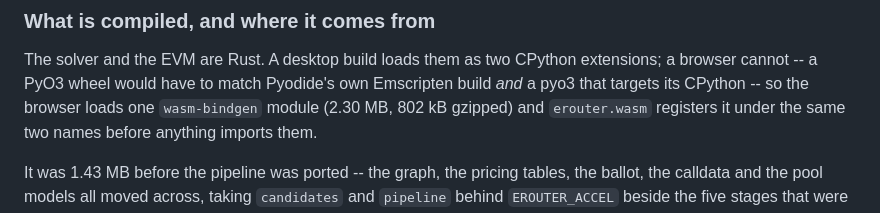
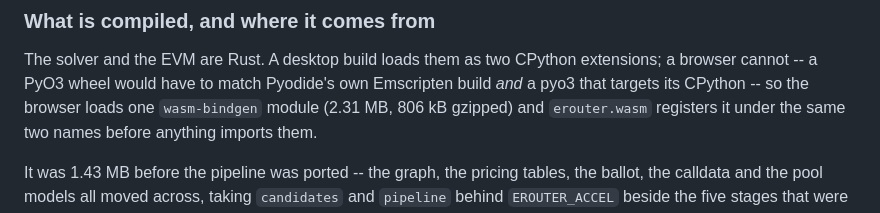
Before and after one commit to michwill/flet-curve-demo, a Markdown page: README.md, the part around the change. Rendered like a GitHub page.

Commit message:
Bump the router to one that can quote a fraction of a cent
`1319d4b`, `171be47` and `fe16d20`.  One of them moves the quote path.

**The refine floor.** A trade of 0.001 USDT came back `flow conservation is
violated`, which reads as a solver failure and was not one: the refine pass
sizes its probes off the trade -- 5%, 10%, 20% of it -- and floored them only
at a millionth of the input token, so a small enough trade asked its pools for
probes orders of magnitude below the smallest node the coarse ladder held, and
`a = y0/x0` is read off exactly that node.  The floor is the ladder's own
resolution now.  A/B'd here on today's live state, by putting `probe.py` back
to `f9d3c80` and running the same sizes through the reference both ways:

    USDC -> USDT   0.001    REFUSED -> ok
    USDT -> trUSD  0.001    REFUSED either way

The second is the pair upstream measured, and it does not reproduce here --
that measurement was pinned at block 25,891,322 and the pool set has moved.
The first is the same fix showing on the pair that does.  From a tenth of a
dollar up, upstream reports the answer unchanged to the wei.

**Panic guards at the bindings.**  `f9d3c80` did the pool models; this does the
boundary, which fuzzing said was the other half -- 37 panics in 372,600 calls
across 207 entry points, all of them parallel arrays that were not parallel or
an index that was not an index.  Every guard had to be written again for wasm,
because a check in `slippage_py.rs` protects only CPython and wasm32 is the
target where a panic cannot be caught at all.

**`fe16d20`** is documentation: it corrects what the last commit said the
sub-cent residual was, having measured it.

Rebuilt native and wasm -- the crates changed and `wasm_is_stale` agreed.  The
module is 2,309,486 bytes, 805,960 gzipped, up 7 kB gzipped from the guards,
and the README's figures move with it.

Verified through the built `dist/`, because native tests say nothing about the
wasm path:

    1000 USDC   -> 1,000.25 USDT   1 pool . 1 leg
    0.001 USDC  -> 0.001 USDT      1 pool . 1 leg

The second is the size this bump is about, and nothing from the module in the
console for either.

1,998 tests pass.

Co-Authored-By: Claude Opus 5 <noreply@anthropic.com>
Claude-Session: https://claude.ai/code/session_01Ashfto3MtiF3EH9d57wbxq

```diff
--- a/README.md
+++ b/README.md
@@ -2589,7 +2589,7 @@ more than the slot encoding, and is the one that was nearly missed.
 The solver and the EVM are Rust.  A desktop build loads them as two CPython
 extensions; a browser cannot -- a PyO3 wheel would have to match Pyodide's own
 Emscripten build *and* a pyo3 that targets its CPython -- so the browser loads
-one `wasm-bindgen` module (2.30 MB, 802 kB gzipped) and `erouter.wasm`
+one `wasm-bindgen` module (2.31 MB, 806 kB gzipped) and `erouter.wasm`
 registers it under the same two names before anything imports them.
 
 It was 1.43 MB before the pipeline was ported -- the graph, the pricing
```
